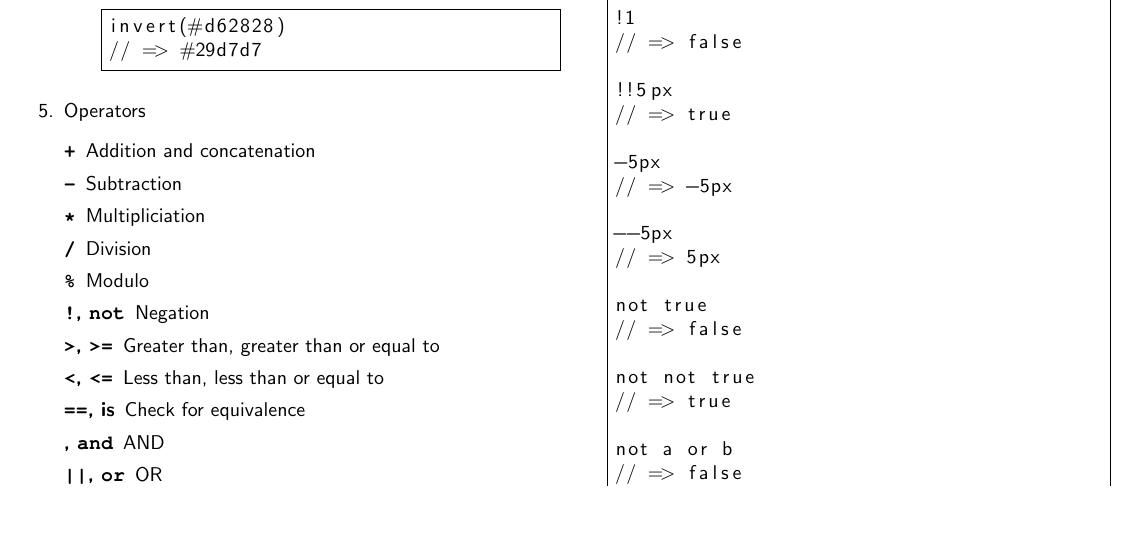
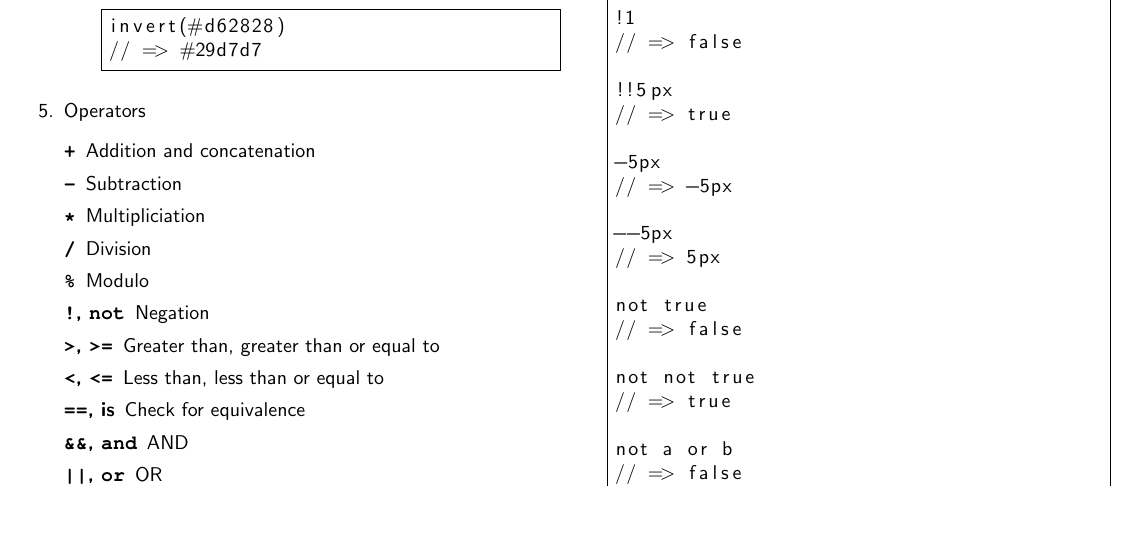
Before and after one commit to UP-MIT-GSL/documents, a LaTeX document (css_cheat_sheet.tex): part of page 8 of 9, cut so that both start at the same text. Compiled offline with pdfLaTeX.

Commit message:
Escape ampersands

```diff
--- a/css_cheat_sheet.tex
+++ b/css_cheat_sheet.tex
@@ -848,7 +848,7 @@ invert(#d62828)
 \item[\texttt{>}, \texttt{>=}] Greater than, greater than or equal to
 \item[\texttt{<}, \texttt{<=}] Less than, less than or equal to
 \item[\texttt{==}, is] Check for equivalence
-\item[\texttt{&&}, \texttt{and}] AND
+\item[\texttt{\&\&}, \texttt{and}] AND
 \item[\texttt{||}, \texttt{or}] OR
 \end{description}
 \begin{lstlisting}[frame=single]
```
